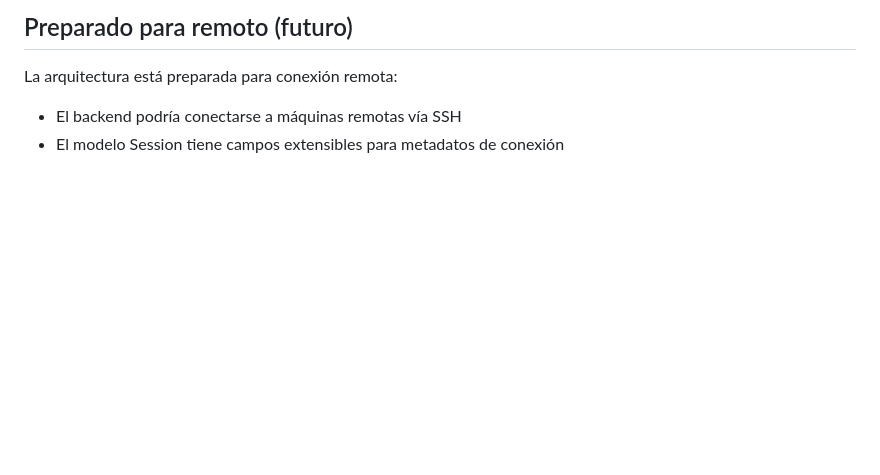
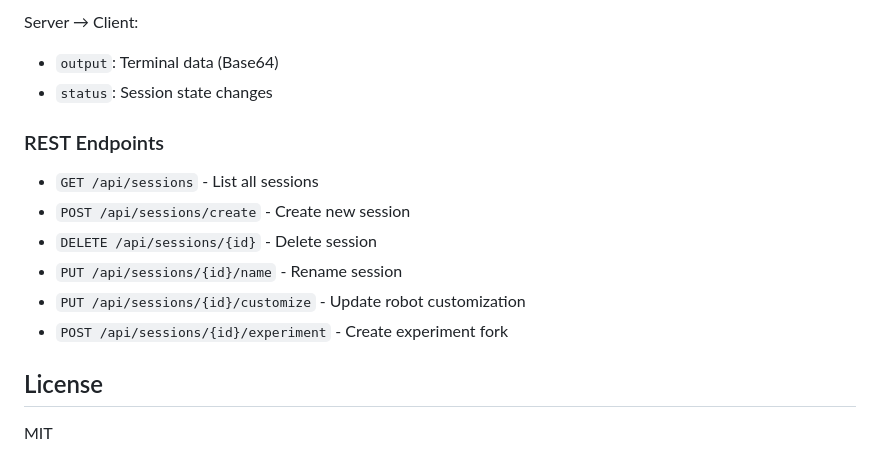
Before and after one commit to scorredoira/claudex, a Markdown page: README.md, the part around one of its changes. GitHub-like rendering; blank space fills up the shorter version.

```diff
--- a/README.md
+++ b/README.md
@@ -99,6 +88,17 @@ Mundo virtual 3D con rejilla de hexágonos:
 
-## Preparado para remoto (futuro)
+Server → Client:
+- `output`: Terminal data (Base64)
+- `status`: Session state changes
 
-La arquitectura está preparada para conexión remota:
-- El backend podría conectarse a máquinas remotas vía SSH
-- El modelo Session tiene campos extensibles para metadatos de conexión
+### REST Endpoints
+
+- `GET /api/sessions` - List all sessions
+- `POST /api/sessions/create` - Create new session
+- `DELETE /api/sessions/{id}` - Delete session
+- `PUT /api/sessions/{id}/name` - Rename session
+- `PUT /api/sessions/{id}/customize` - Update robot customization
+- `POST /api/sessions/{id}/experiment` - Create experiment fork
+
+## License
+
+MIT
```
Also changed, not shown: other parts of README.md (+61 -72 lines), docs/images/cards-view.png (added), docs/images/terminal-session.png (added), docs/images/world-3d.png (added).
